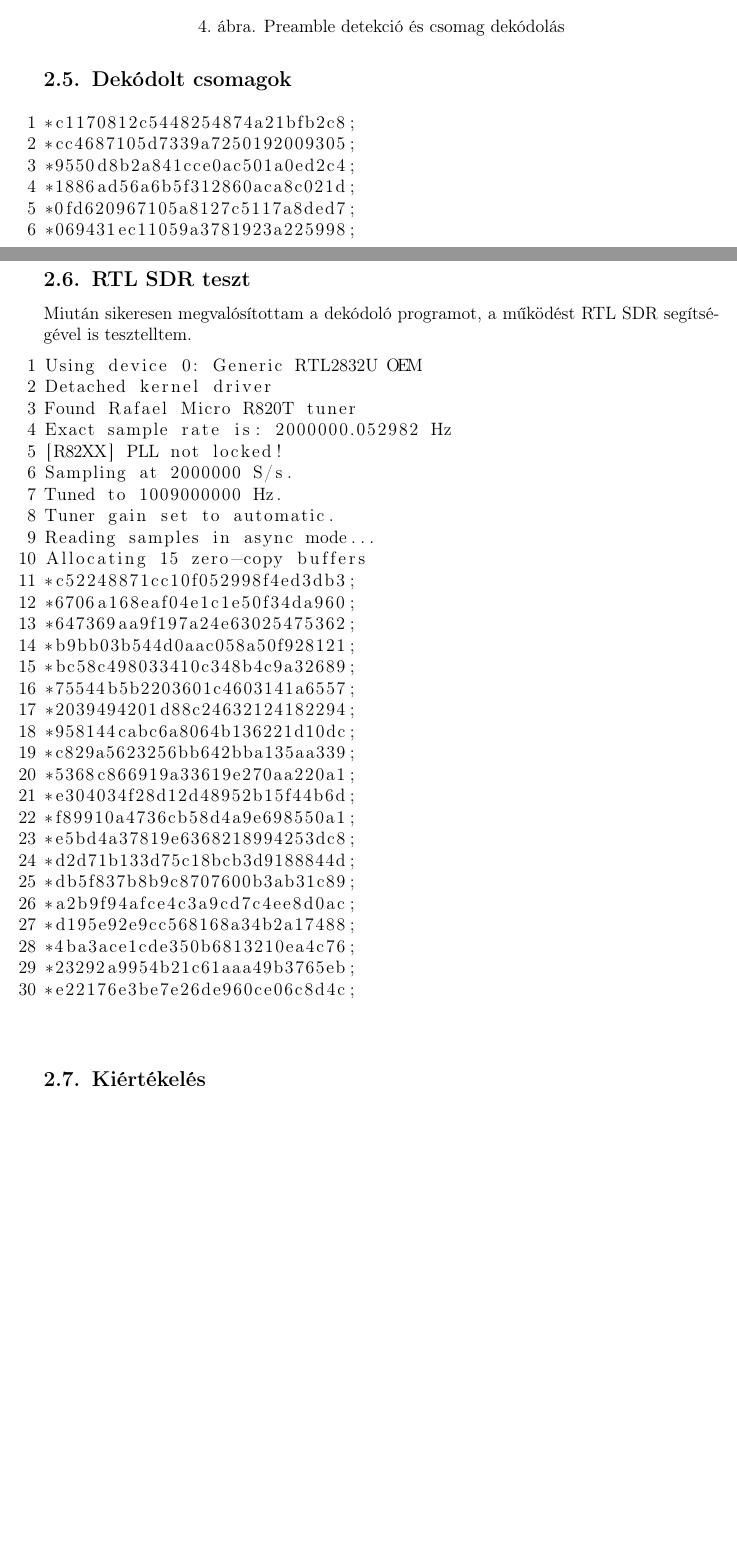
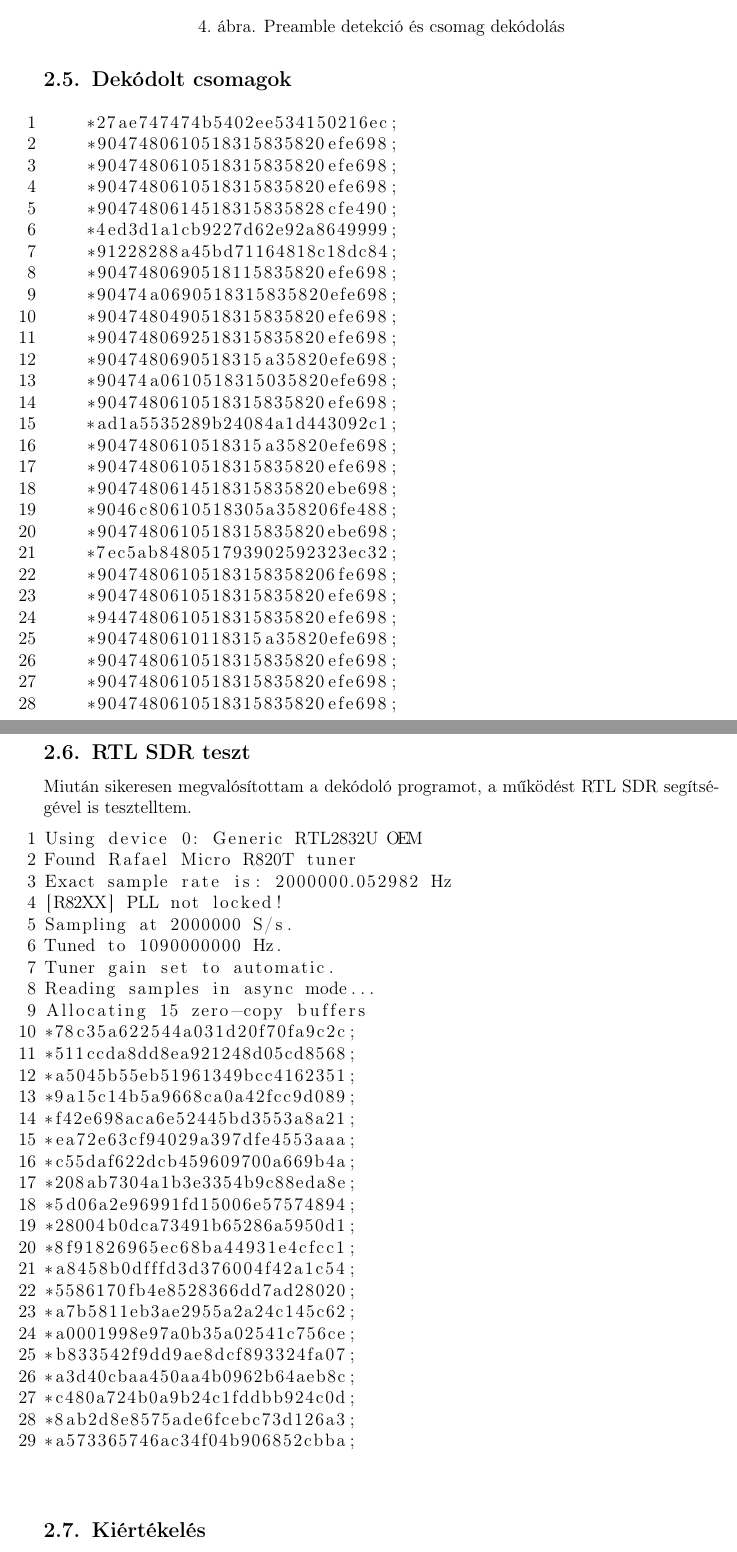
Before and after one commit to kozdavaa/adsb_meres, a LaTeX document (jegyzokonyv/main.tex, which reads jegyzokonyv/content/meres.tex): two parts of pages 7 and 8 of 8, joined at a grey line, cut so that both start at the same text, the shorter picture padded with empty space. Compiled offline with pdfLaTeX.

Commit message:
modified jegyzo

```diff
--- a/jegyzokonyv/content/meres.tex
+++ b/jegyzokonyv/content/meres.tex
@@ -106,12 +107,34 @@ else
 \newpage
 \subsection{Dekódolt csomagok}
 \begin{lstlisting}
-*c1170812c5448254874a21bfb2c8;
-*cc4687105d7339a7250192009305;
-*9550d8b2a841cce0ac501a0ed2c4;
-*1886ad56a6b5f312860aca8c021d;
-*0fd620967105a8127c5117a8ded7;
-*069431ec11059a3781923a225998;
+    *27ae747474b5402ee534150216ec;
+    *9047480610518315835820efe698;
+    *9047480610518315835820efe698;
+    *9047480610518315835820efe698;
+    *9047480614518315835828cfe490;
+    *4ed3d1a1cb9227d62e92a8649999;
+    *91228288a45bd71164818c18dc84;
+    *9047480690518115835820efe698;
+    *90474a0690518315835820efe698;
+    *9047480490518315835820efe698;
+    *9047480692518315835820efe698;
+    *9047480690518315a35820efe698;
+    *90474a0610518315035820efe698;
+    *9047480610518315835820efe698;
+    *ad1a5535289b24084a1d443092c1;
+    *9047480610518315a35820efe698;
+    *9047480610518315835820efe698;
+    *9047480614518315835820ebe698;
+    *9046c80610518305a358206fe488;
+    *9047480610518315835820ebe698;
+    *7ec5ab848051793902592323ec32;
+    *90474806105183158358206fe698;
+    *9047480610518315835820efe698;
+    *9447480610518315835820efe698;
+    *9047480610118315a35820efe698;
+    *9047480610518315835820efe698;
+    *9047480610518315835820efe698;
+    *9047480610518315835820efe698;
 \end{lstlisting}
 
 \newpage
@@ -119,35 +142,34 @@ else
 Miután sikeresen megvalósítottam a dekódoló programot, a működést RTL SDR segítségével is tesztelltem.
 \begin{lstlisting}
 Using device 0: Generic RTL2832U OEM
-Detached kernel driver
 Found Rafael Micro R820T tuner
 Exact sample rate is: 2000000.052982 Hz
 [R82XX] PLL not locked!
 Sampling at 2000000 S/s.
-Tuned to 1009000000 Hz.
+Tuned to 1090000000 Hz.
 Tuner gain set to automatic.
 Reading samples in async mode...
 Allocating 15 zero-copy buffers
-*c52248871cc10f052998f4ed3db3;
-*6706a168eaf04e1c1e50f34da960;
-*647369aa9f197a24e63025475362;
-*b9bb03b544d0aac058a50f928121;
-*bc58c498033410c348b4c9a32689;
-*75544b5b2203601c4603141a6557;
-*2039494201d88c24632124182294;
-*958144cabc6a8064b136221d10dc;
-*c829a5623256bb642bba135aa339;
-*5368c866919a33619e270aa220a1;
-*e304034f28d12d48952b15f44b6d;
-*f89910a4736cb58d4a9e698550a1;
-*e5bd4a37819e6368218994253dc8;
-*d2d71b133d75c18bcb3d9188844d;
-*db5f837b8b9c8707600b3ab31c89;
-*a2b9f94afce4c3a9cd7c4ee8d0ac;
-*d195e92e9cc568168a34b2a17488;
-*4ba3ace1cde350b6813210ea4c76;
-*23292a9954b21c61aaa49b3765eb;
-*e22176e3be7e26de960ce06c8d4c;
+*78c35a622544a031d20f70fa9c2c;
+*511ccda8dd8ea921248d05cd8568;
+*a5045b55eb51961349bcc4162351;
+*9a15c14b5a9668ca0a42fcc9d089;
+*f42e698aca6e52445bd3553a8a21;
+*ea72e63cf94029a397dfe4553aaa;
+*c55daf622dcb459609700a669b4a;
+*208ab7304a1b3e3354b9c88eda8e;
+*5d06a2e96991fd15006e57574894;
+*28004b0dca73491b65286a5950d1;
+*8f91826965ec68ba44931e4cfcc1;
+*a8458b0dfffd3d376004f42a1c54;
+*5586170fb4e8528366dd7ad28020;
+*a7b5811eb3ae2955a2a24c145c62;
+*a0001998e97a0b35a02541c756ce;
+*b833542f9dd9ae8dcf893324fa07;
+*a3d40cbaa450aa4b0962b64aeb8c;
+*c480a724b0a9b24c1fddbb924c0d;
+*8ab2d8e8575ade6fcebc73d126a3;
+*a573365746ac34f04b906852cbba;
 \end{lstlisting}
 
 \subsection{Kiértékelés}
```
Also changed, not shown: jegyzokonyv/ADSB_meres_JRY74K_KozmaDavidMark.pdf (added), jegyzokonyv/main.pdf (deleted), jegyzokonyv/content/meres.tex (3 more changed lines), 4 other files.
